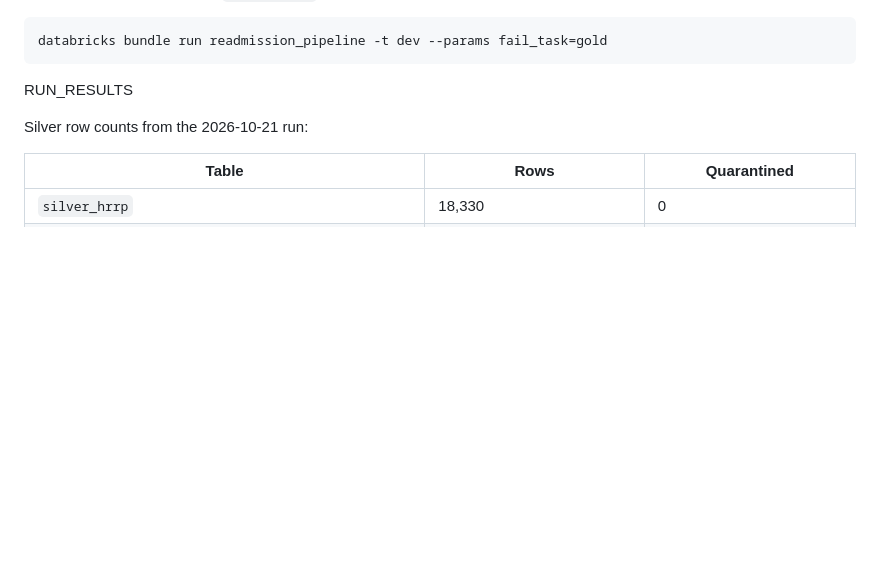
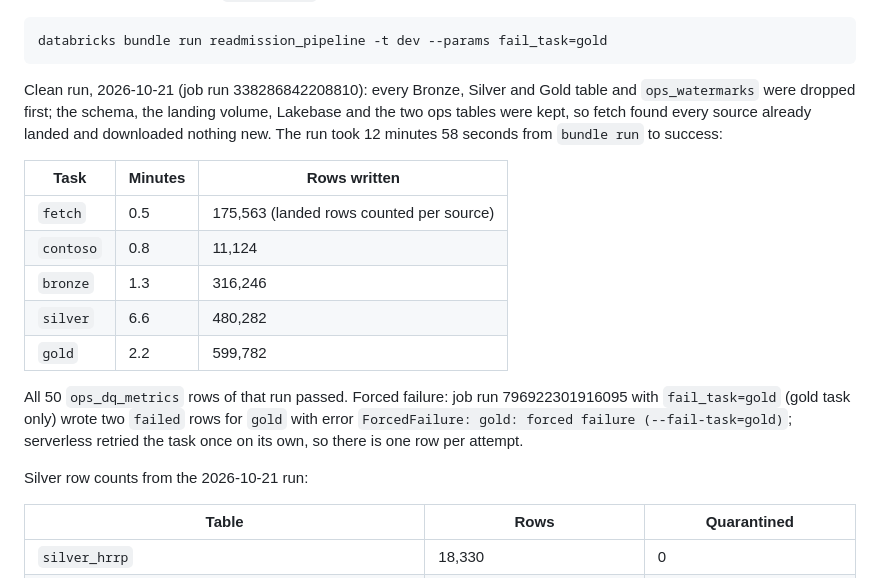
Before and after one commit to ChrisTeceno/readmission-lakehouse, a Markdown page: docs/data-sources.md, the part around the change. Drawn GitHub-style; blank space fills up the shorter version.

Commit message:
Docs: clean-schema run results, Gold row counts and anomaly figures

````diff
--- a/docs/data-sources.md
+++ b/docs/data-sources.md
@@ -62,7 +62,23 @@ job.
 databricks bundle run readmission_pipeline -t dev --params fail_task=gold
 ```
 
-RUN_RESULTS
+Clean run, 2026-10-21 (job run 338286842208810): every Bronze, Silver and Gold table and
+`ops_watermarks` were dropped first; the schema, the landing volume, Lakebase and the two ops
+tables were kept, so fetch found every source already landed and downloaded nothing new. The
+run took 12 minutes 58 seconds from `bundle run` to success:
+
+| Task | Minutes | Rows written |
+|---|---|---|
+| `fetch` | 0.5 | 175,563 (landed rows counted per source) |
+| `contoso` | 0.8 | 11,124 |
+| `bronze` | 1.3 | 316,246 |
+| `silver` | 6.6 | 480,282 |
+| `gold` | 2.2 | 599,782 |
+
+All 50 `ops_dq_metrics` rows of that run passed. Forced failure: job run 796922301916095 with
+`fail_task=gold` (gold task only) wrote two `failed` rows for `gold` with error
+`ForcedFailure: gold: forced failure (--fail-task=gold)`; serverless retried the task once on
+its own, so there is one row per attempt.
 
 Silver row counts from the 2026-10-21 run:
 
````
Also changed, not shown: docs/gold.md (+16 -8 lines).
